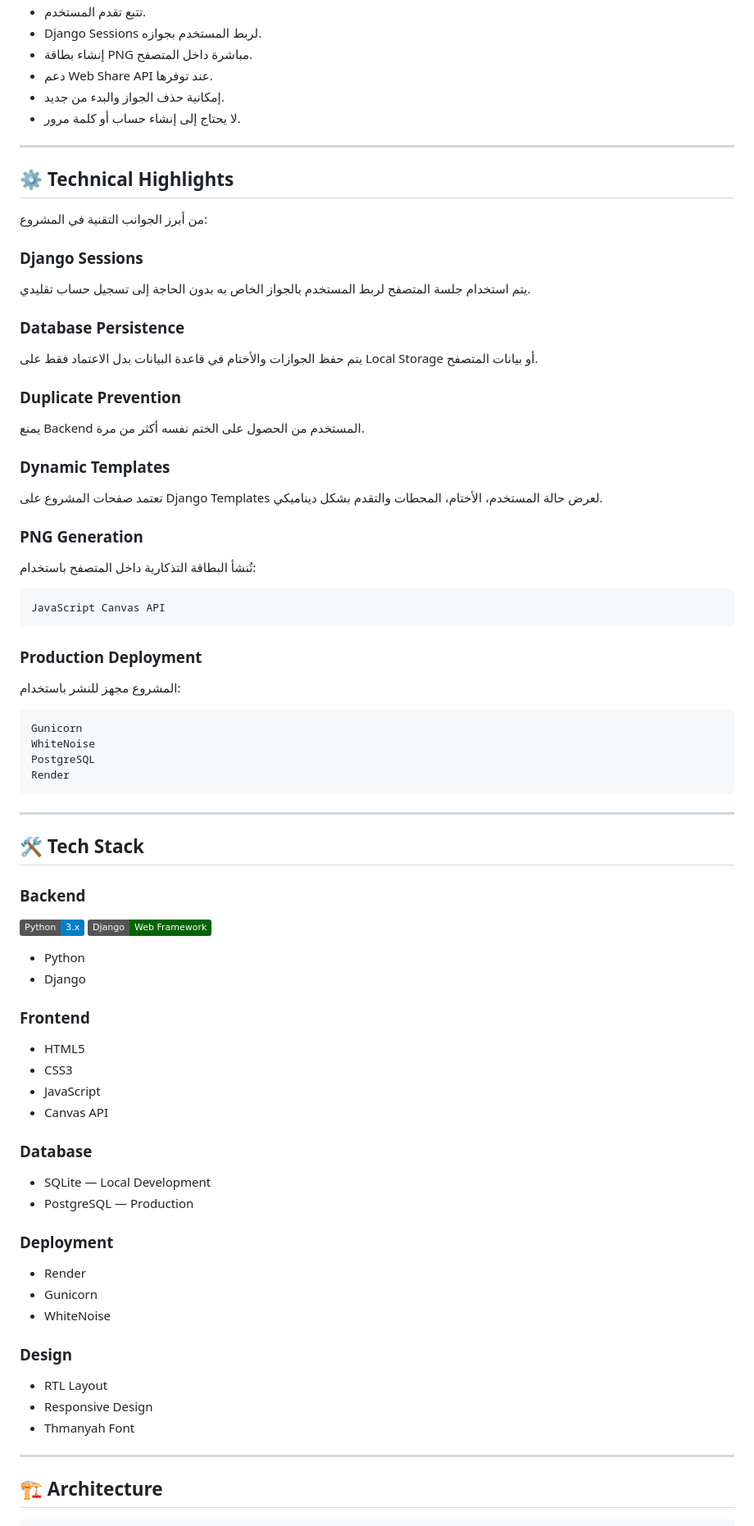
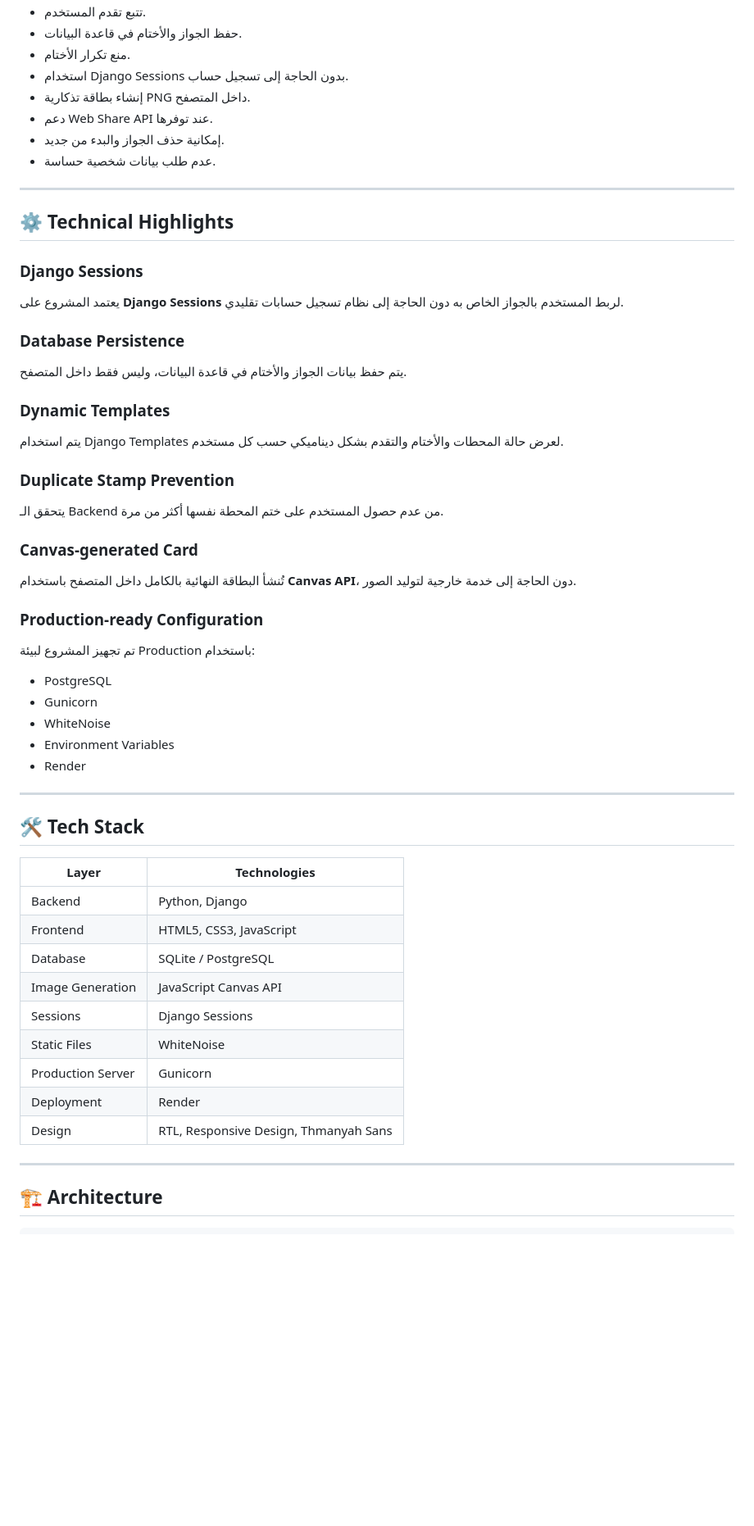
Before and after one commit to AreegThallab/citizen-passport, a Markdown page: README.md, the part around one of its changes. Shown at 82% size. GitHub-like rendering; badges without logos; blank space fills up the shorter version.

````diff
--- a/README.md
+++ b/README.md
@@ -143,86 +144,61 @@
 - تتبع تقدم المستخدم.
-- Django Sessions لربط المستخدم بجوازه.
-- إنشاء بطاقة PNG مباشرة داخل المتصفح.
+- حفظ الجواز والأختام في قاعدة البيانات.
+- منع تكرار الأختام.
+- استخدام Django Sessions بدون الحاجة إلى تسجيل حساب.
+- إنشاء بطاقة تذكارية PNG داخل المتصفح.
 - دعم Web Share API عند توفرها.
 - إمكانية حذف الجواز والبدء من جديد.
-- لا يحتاج إلى إنشاء حساب أو كلمة مرور.
+- عدم طلب بيانات شخصية حساسة.
 
 ---
 
 ## ⚙️ Technical Highlights
 
-من أبرز الجوانب التقنية في المشروع:
-
 ### Django Sessions
 
-يتم استخدام جلسة المتصفح لربط المستخدم بالجواز الخاص به بدون الحاجة إلى تسجيل حساب تقليدي.
+يعتمد المشروع على **Django Sessions** لربط المستخدم بالجواز الخاص به دون الحاجة إلى نظام تسجيل حسابات تقليدي.
 
 ### Database Persistence
 
-يتم حفظ الجوازات والأختام في قاعدة البيانات بدل الاعتماد فقط على Local Storage أو بيانات المتصفح.
-
-### Duplicate Prevention
-
-يمنع Backend المستخدم من الحصول على الختم نفسه أكثر من مرة.
+يتم حفظ بيانات الجواز والأختام في قاعدة البيانات، وليس فقط داخل المتصفح.
 
 ### Dynamic Templates
 
-تعتمد صفحات المشروع على Django Templates لعرض حالة المستخدم، الأختام، المحطات والتقدم بشكل ديناميكي.
+يتم استخدام Django Templates لعرض حالة المحطات والأختام والتقدم بشكل ديناميكي حسب كل مستخدم.
 
-### PNG Generation
+### Duplicate Stamp Prevention
 
-تُنشأ البطاقة التذكارية داخل المتصفح باستخدام:
+يتحقق الـ Backend من عدم حصول المستخدم على ختم المحطة نفسها أكثر من مرة.
 
-```text
-JavaScript Canvas API
-```
+### Canvas-generated Card
 
-### Production Deployment
+تُنشأ البطاقة النهائية بالكامل داخل المتصفح باستخدام **Canvas API**، دون الحاجة إلى خدمة خارجية لتوليد الصور.
 
-المشروع مجهز للنشر باستخدام:
+### Production-ready Configuration
 
-```text
-Gunicorn
-WhiteNoise
-PostgreSQL
-Render
-```
+تم تجهيز المشروع لبيئة Production باستخدام:
+
+- PostgreSQL
+- Gunicorn
+- WhiteNoise
+- Environment Variables
+- Render
 
 ---
 
 ## 🛠️ Tech Stack
 
-### Backend
-
-![Python](https://img.shields.io/badge/Python-3.x-blue)
-![Django](https://img.shields.io/badge/Django-Web_Framework-darkgreen)
-
-- Python
-- Django
-
-### Frontend
-
-- HTML5
-- CSS3
-- JavaScript
-- Canvas API
-
-### Database
-
-- SQLite — Local Development
-- PostgreSQL — Production
-
-### Deployment
-
-- Render
-- Gunicorn
-- WhiteNoise
-
-### Design
-
-- RTL Layout
-- Responsive Design
-- Thmanyah Font
+| Layer | Technologies |
+|---|---|
+| Backend | Python, Django |
+| Frontend | HTML5, CSS3, JavaScript |
+| Database | SQLite / PostgreSQL |
+| Image Generation | JavaScript Canvas API |
+| Sessions | Django Sessions |
+| Static Files | WhiteNoise |
+| Production Server | Gunicorn |
+| Deployment | Render |
+| Design | RTL, Responsive Design, Thmanyah Sans |
 
 ---
 
````
Also changed, not shown: other parts of README.md (+115 -147 lines).
